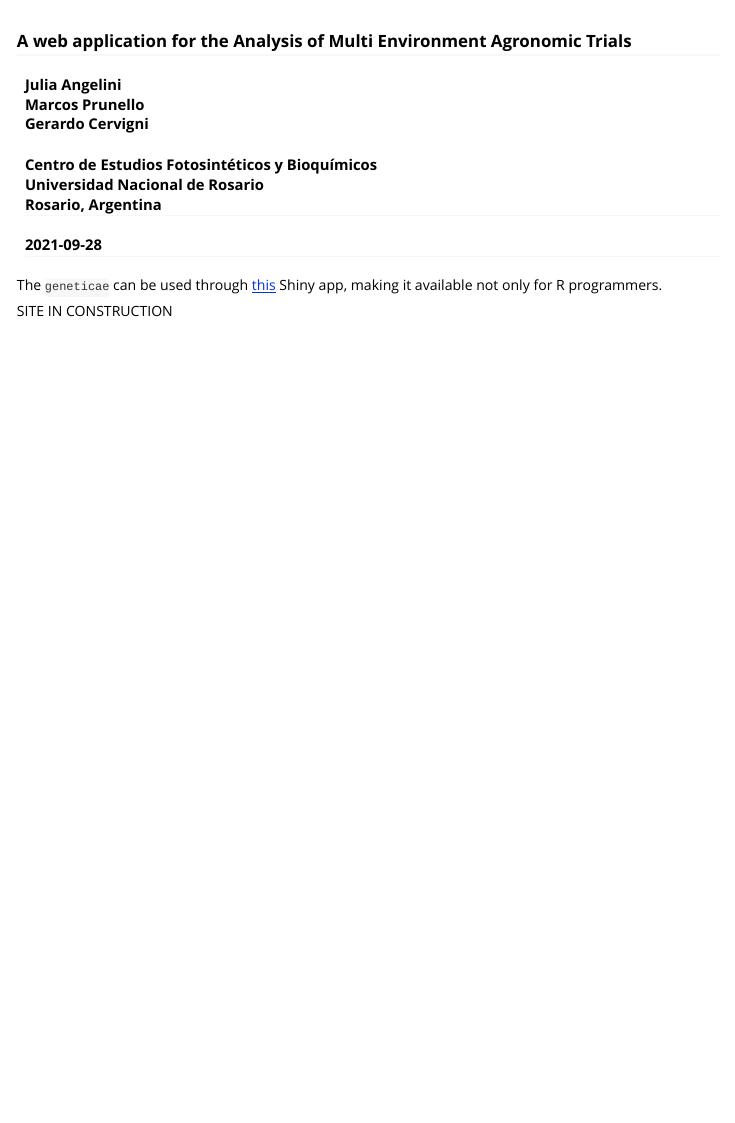
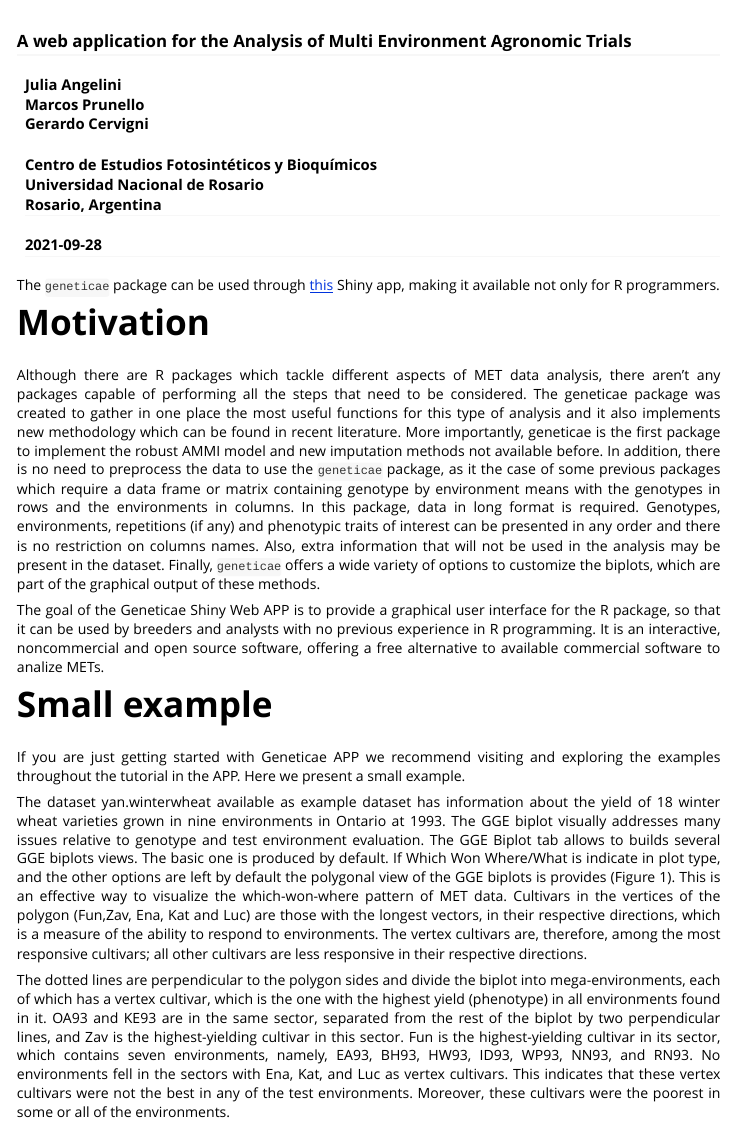
Before and after one commit to jangelini/geneticae, an R Markdown document (vignettes/b-shiny.Rmd): the page in a window 1100 px wide, from 60 px down. Rendered offline with R 4.5, knitr and Pandoc, with nearby package versions.

Commit message:
vignette shiny

```diff
--- a/vignettes/b-shiny.Rmd
+++ b/vignettes/b-shiny.Rmd
@@ -27,9 +27,21 @@ body{
 text-align: justify}
 </style>
 
-The `geneticae` can be used through [this](https://github.com/jangelini/Geneticae-Shiny-Web-APP)  Shiny app, making it available not only for R
-programmers.
+The `geneticae` package can be used through [this](https://github.com/jangelini/Geneticae-Shiny-Web-APP) Shiny app, making it available not only for R programmers.
+
+<!-- The `geneticae` package can be used through [this](https://geneticae.shinyapps.io/geneticae-shiny-web-app/) Shiny app, making it available not only for R programmers. Also available at [Github](https://github.com/jangelini/Geneticae-Shiny-Web-APP) and at [CEFOBI-CONICET](https://www.cefobi-conicet.gov.ar/bases-de-datos-y-programas/). -->
 
 
+# Motivation
 
-SITE IN CONSTRUCTION
+Although there are R packages which tackle different aspects of MET data analysis, there aren't any packages capable of performing all the steps that need to be considered. The geneticae package was created to gather in one place the most useful functions for this type of analysis and it also implements new methodology which can be found in recent literature. More importantly, geneticae is the first package to implement the robust AMMI model and new imputation methods not available before. In addition, there is no need to preprocess the data to use the `geneticae` package, as it the case of some previous packages which require a data frame or matrix containing genotype by environment means with the genotypes in rows and the environments in columns. In this package, data in long format is required. Genotypes, environments, repetitions (if any) and phenotypic traits of interest can be presented in any order and there is no restriction on columns names. Also, extra information that will not be used in the analysis may be present in the dataset. Finally, `geneticae` offers a wide variety of options to customize the biplots, which are part of the graphical output of these methods.
+
+The goal of the Geneticae Shiny Web APP is to provide a graphical user interface for the R package, so that it can be used by breeders and analysts with no previous experience in R programming. It is an interactive, noncommercial and open source software, offering a free alternative to available commercial software to analize METs.
+
+# Small example
+
+If you are just getting started with Geneticae APP we recommend visiting and exploring the examples throughout the tutorial in the APP. Here we present a small example.
+
+The dataset yan.winterwheat available as example dataset has information about the yield of 18 winter wheat varieties grown in nine environments in Ontario at 1993. The GGE biplot visually addresses many issues relative to genotype and test environment evaluation. The GGE Biplot tab allows to builds several GGE biplots views. The basic one is produced by default. If Which Won Where/What is indicate in plot type, and the other options are left by default the polygonal view of the GGE biplots is provides (Figure 1). This is an effective way to visualize the which-won-where pattern of MET data. Cultivars in the vertices of the polygon (Fun,Zav, Ena, Kat and Luc) are those with the longest vectors, in their respective directions, which is a measure of the ability to respond to environments. The vertex cultivars are, therefore, among the most responsive cultivars; all other cultivars are less responsive in their respective directions.
+
+The dotted lines are perpendicular to the polygon sides and divide the biplot into mega-environments, each of which has a vertex cultivar, which is the one with the highest yield (phenotype) in all environments found in it. OA93 and KE93 are in the same sector, separated from the rest of the biplot by two perpendicular lines, and Zav is the highest-yielding cultivar in this sector. Fun is the highest-yielding cultivar in its sector, which contains seven environments, namely, EA93, BH93, HW93, ID93, WP93, NN93, and RN93. No environments fell in the sectors with Ena, Kat, and Luc as vertex cultivars. This indicates that these vertex cultivars were not the best in any of the test environments. Moreover, these cultivars were the poorest in some or all of the environments.
```
Also changed, not shown: docs/pkgdown.yml, 1 other file.
